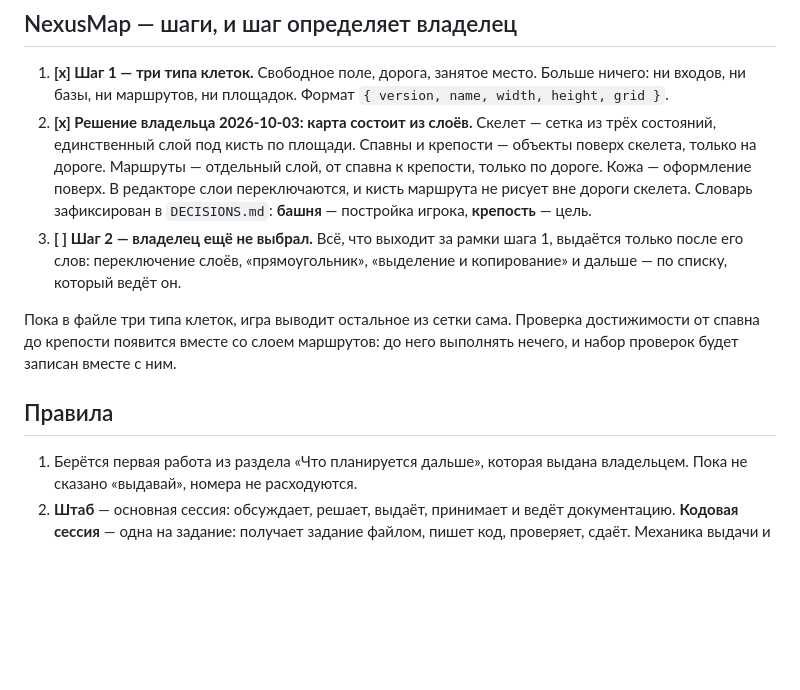
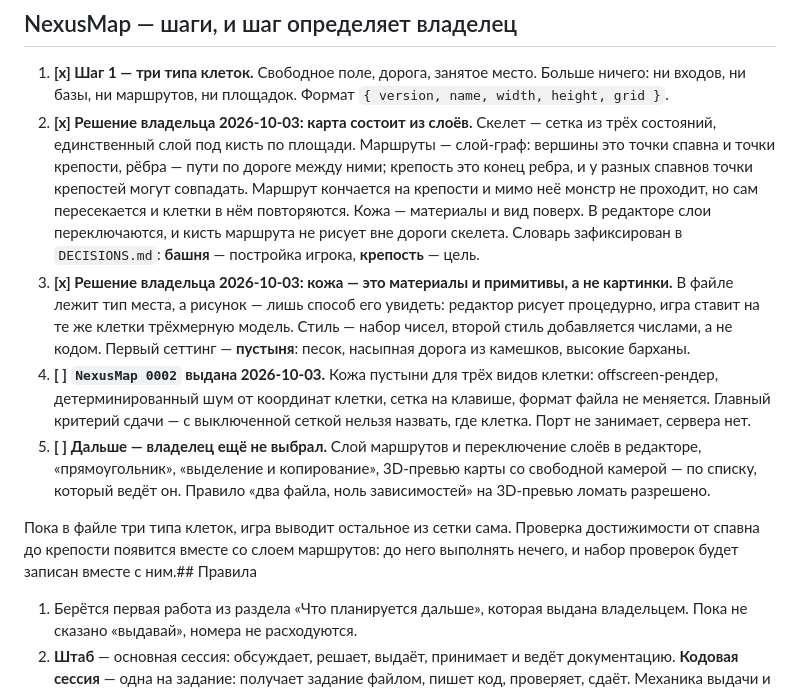
Before and after one commit to AlexanderKuzikov/Echoes-of-Burbenog, a Markdown page: docs/PLAN.md, the part around the change. GitHub-like rendering; blank space fills up the shorter version.

Commit message:
План: выдана NexusMap 0002, кожа пустыни

```diff
--- a/docs/PLAN.md
+++ b/docs/PLAN.md
@@ -239,19 +239,26 @@ npm run server       # только для комнаты, второй терм
 1. **[x] Шаг 1 — три типа клеток.** Свободное поле, дорога, занятое место. Больше ничего: ни входов,
    ни базы, ни маршрутов, ни площадок. Формат `{ version, name, width, height, grid }`.
 2. **[x] Решение владельца 2026-10-03: карта состоит из слоёв.** Скелет — сетка из трёх состояний,
-   единственный слой под кисть по площади. Спавны и крепости — объекты поверх скелета, только на
-   дороге. Маршруты — отдельный слой, от спавна к крепости, только по дороге. Кожа — оформление
-   поверх. В редакторе слои переключаются, и кисть маршрута не рисует вне дороги скелета.
-   Словарь зафиксирован в `DECISIONS.md`: **башня** — постройка игрока, **крепость** — цель.
-3. **[ ] Шаг 2 — владелец ещё не выбрал.** Всё, что выходит за рамки шага 1, выдаётся только после
-   его слов: переключение слоёв, «прямоугольник», «выделение и копирование» и дальше — по списку,
-   который ведёт он.
+   единственный слой под кисть по площади. Маршруты — слой-граф: вершины это точки спавна и точки
+   крепости, рёбра — пути по дороге между ними; крепость это конец ребра, и у разных спавнов точки
+   крепостей могут совпадать. Маршрут кончается на крепости и мимо неё монстр не проходит, но сам
+   пересекается и клетки в нём повторяются. Кожа — материалы и вид поверх. В редакторе слои
+   переключаются, и кисть маршрута не рисует вне дороги скелета. Словарь зафиксирован в
+   `DECISIONS.md`: **башня** — постройка игрока, **крепость** — цель.
+3. **[x] Решение владельца 2026-10-03: кожа — это материалы и примитивы, а не картинки.** В файле
+   лежит тип места, а рисунок — лишь способ его увидеть: редактор рисует процедурно, игра ставит на
+   те же клетки трёхмерную модель. Стиль — набор чисел, второй стиль добавляется числами, а не кодом.
+   Первый сеттинг — **пустыня**: песок, насыпная дорога из камешков, высокие барханы.
+4. **[ ] `NexusMap 0002` выдана 2026-10-03.** Кожа пустыни для трёх видов клетки: offscreen-рендер,
+   детерминированный шум от координат клетки, сетка на клавише, формат файла не меняется. Главный
+   критерий сдачи — с выключенной сеткой нельзя назвать, где клетка. Порт не занимает, сервера нет.
+5. **[ ] Дальше — владелец ещё не выбрал.** Слой маршрутов и переключение слоёв в редакторе,
+   «прямоугольник», «выделение и копирование», 3D-превью карты со свободной камерой — по списку,
+   который ведёт он. Правило «два файла, ноль зависимостей» на 3D-превью ломать разрешено.
 
 Пока в файле три типа клеток, игра выводит остальное из сетки сама. Проверка достижимости от спавна
 до крепости появится вместе со слоем маршрутов: до него выполнять нечего, и набор проверок будет
-записан вместе с ним.
-
-## Правила
+записан вместе с ним.## Правила
 
 1. Берётся первая работа из раздела «Что планируется дальше», которая выдана владельцем. Пока не
    сказано «выдавай», номера не расходуются.
```
